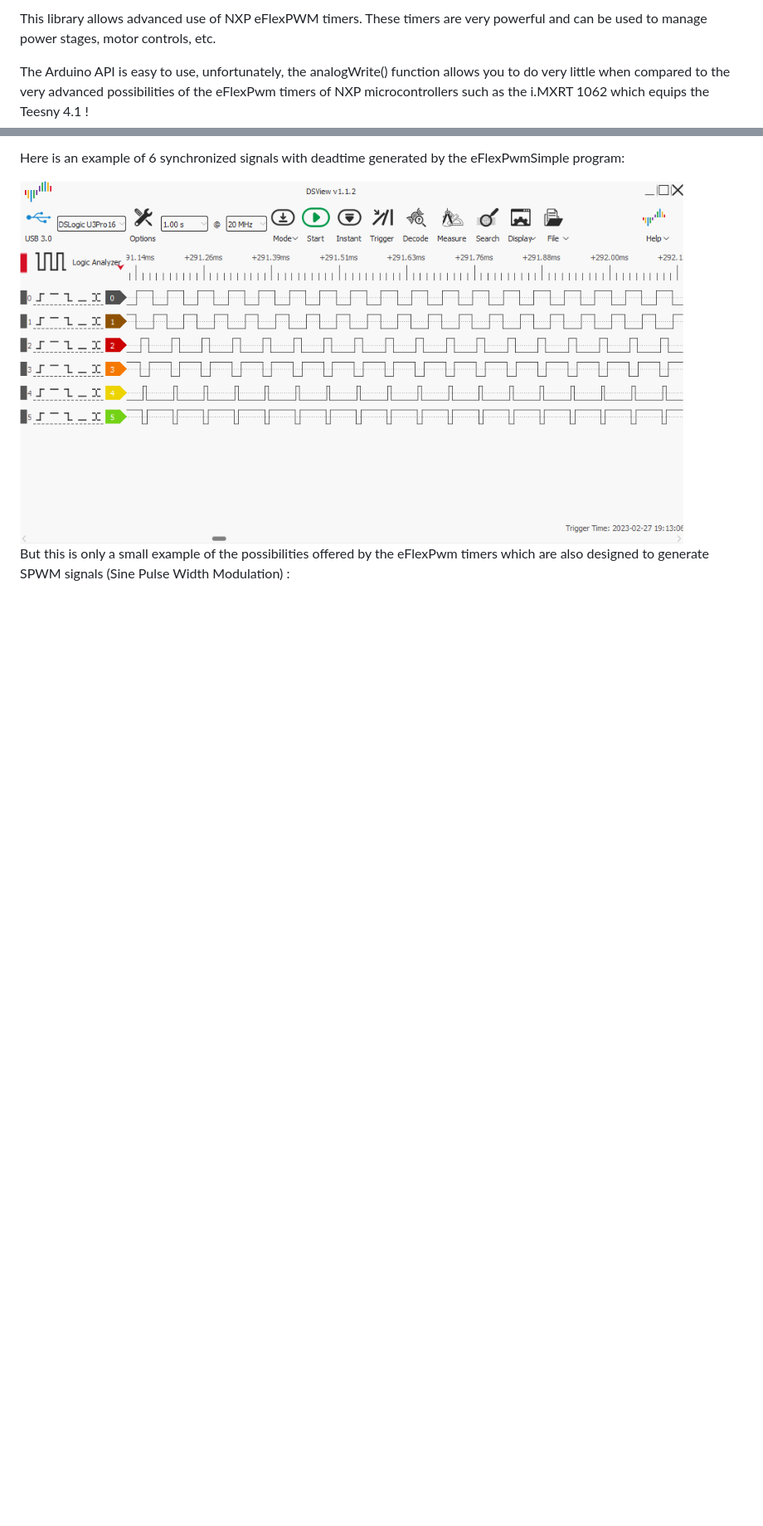
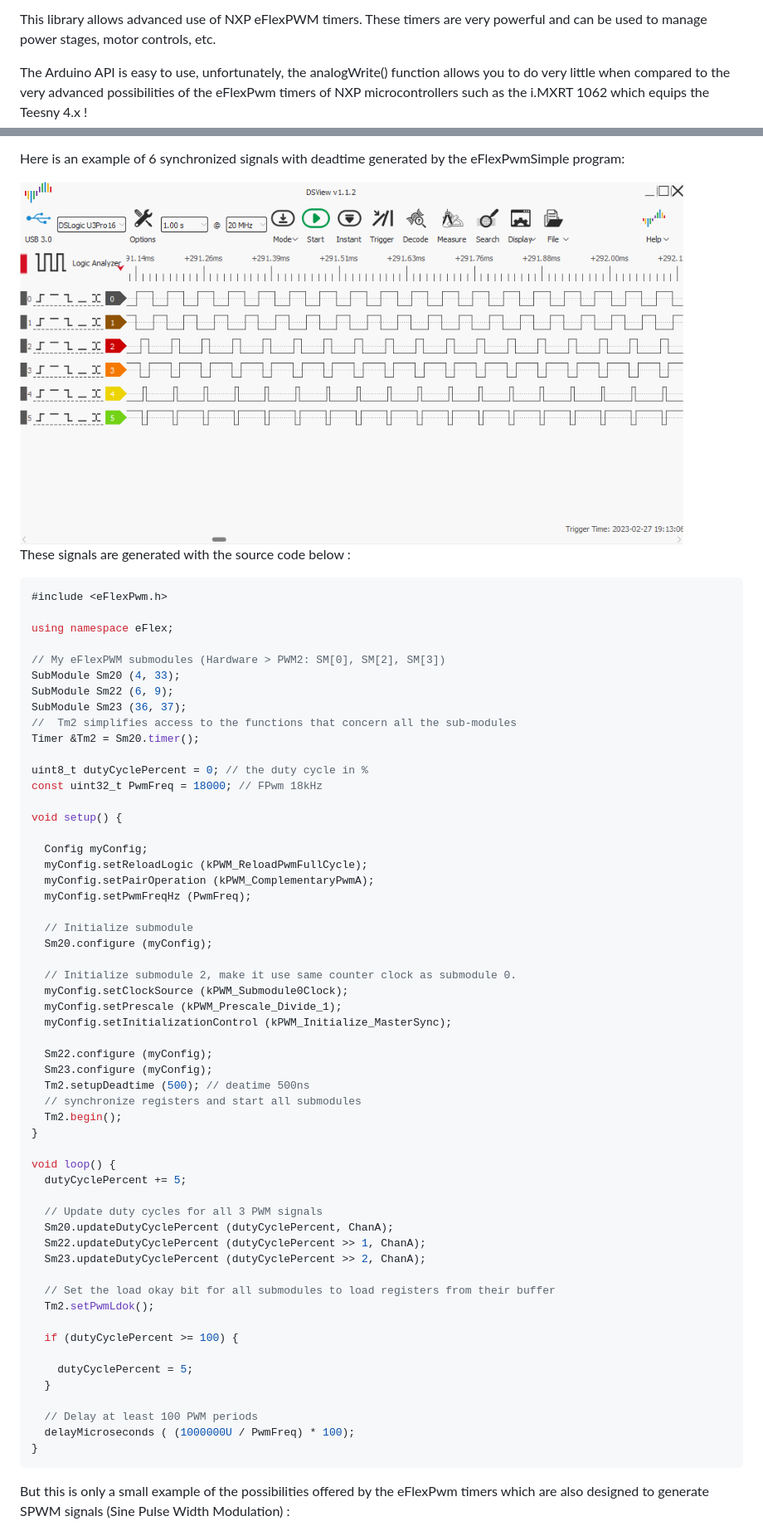
Before and after one commit to epsilonrt/eFlexPwm, a Markdown page: README.md, 2 parts joined by grey strips. Shown: that part at 83% size. Drawn GitHub-style; blank space fills up the shorter version.

Commit message:
Update documentation

````diff
--- a/README.md
+++ b/README.md
@@ -15,11 +17,72 @@ Arduino eFlexPwm library for Teensy 4.x
 
 This library allows advanced use of NXP eFlexPWM timers. These timers are very powerful and can be used to manage power stages, motor controls, etc.
 
-The Arduino API is easy to use, unfortunately, the analogWrite() function allows you to do very little when compared to the very advanced possibilities of the eFlexPwm timers of NXP microcontrollers such as the i.MXRT 1062 which equips the Teesny 4.1 !
+The Arduino API is easy to use, unfortunately, the analogWrite() function allows you to do very little when compared to the very advanced possibilities of the eFlexPwm timers of NXP microcontrollers such as the i.MXRT 1062 which equips the Teesny 4.x !
 
 Here is an example of 6 synchronized signals with deadtime generated by the eFlexPwmSimple program:
 
 <img src="https://raw.githubusercontent.com/epsilonrt/eFlexPwm/master/extras/images/dslogic_example_simple.png" alt="DsLogic View" align="center" width="800">
 
+
+These signals are generated with the source code below :
+
+```cpp
+#include <eFlexPwm.h>
+
+using namespace eFlex;
+
+// My eFlexPWM submodules (Hardware > PWM2: SM[0], SM[2], SM[3])
+SubModule Sm20 (4, 33);
+SubModule Sm22 (6, 9);
+SubModule Sm23 (36, 37);
+//  Tm2 simplifies access to the functions that concern all the sub-modules
+Timer &Tm2 = Sm20.timer();
+
+uint8_t dutyCyclePercent = 0; // the duty cycle in %
+const uint32_t PwmFreq = 18000; // FPwm 18kHz
+
+void setup() {
+
+  Config myConfig;
+  myConfig.setReloadLogic (kPWM_ReloadPwmFullCycle);
+  myConfig.setPairOperation (kPWM_ComplementaryPwmA);
+  myConfig.setPwmFreqHz (PwmFreq);
+
+  // Initialize submodule
+  Sm20.configure (myConfig);
+
+  // Initialize submodule 2, make it use same counter clock as submodule 0.
+  myConfig.setClockSource (kPWM_Submodule0Clock);
+  myConfig.setPrescale (kPWM_Prescale_Divide_1);
+  myConfig.setInitializationControl (kPWM_Initialize_MasterSync);
+
+  Sm22.configure (myConfig);
+  Sm23.configure (myConfig);
+  Tm2.setupDeadtime (500); // deatime 500ns
+  // synchronize registers and start all submodules
+  Tm2.begin();
+}
+
+void loop() {
+  dutyCyclePercent += 5;
+
+  // Update duty cycles for all 3 PWM signals
+  Sm20.updateDutyCyclePercent (dutyCyclePercent, ChanA);
+  Sm22.updateDutyCyclePercent (dutyCyclePercent >> 1, ChanA);
+  Sm23.updateDutyCyclePercent (dutyCyclePercent >> 2, ChanA);
+
+  // Set the load okay bit for all submodules to load registers from their buffer
+  Tm2.setPwmLdok();
+
+  if (dutyCyclePercent >= 100) {
+
+    dutyCyclePercent = 5;
+  }
+
+  // Delay at least 100 PWM periods
+  delayMicroseconds ( (1000000U / PwmFreq) * 100);
+}
+```
+
 But this is only a small example of the possibilities offered by the eFlexPwm timers which are also designed to generate SPWM signals (Sine Pulse Width Modulation) :
 
````
Also changed, not shown: other parts of README.md (+6 -4 lines), extras/images/teensy-eflexpwm-pin.png (renamed from extras/images/teensy41-eflexpwm-pin.png), 2 other files.
